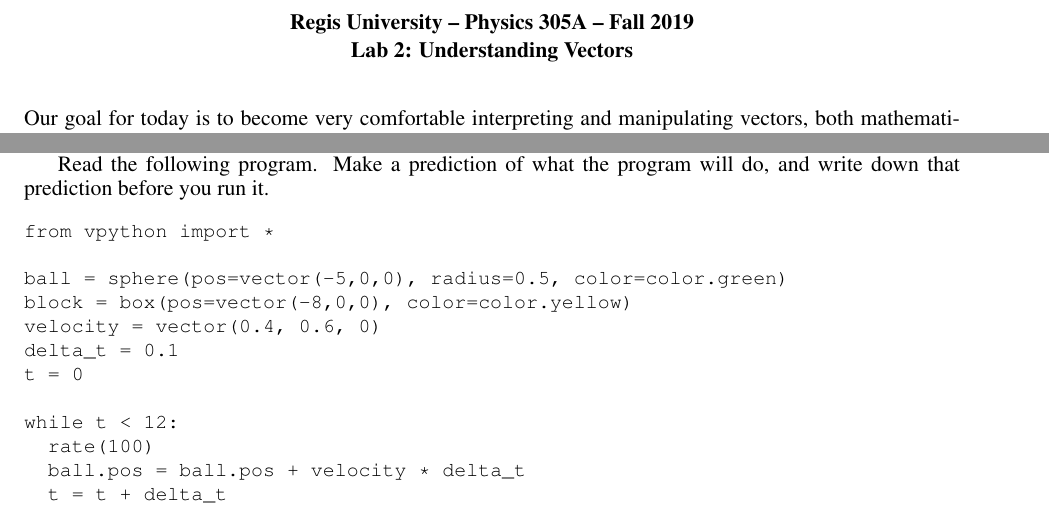
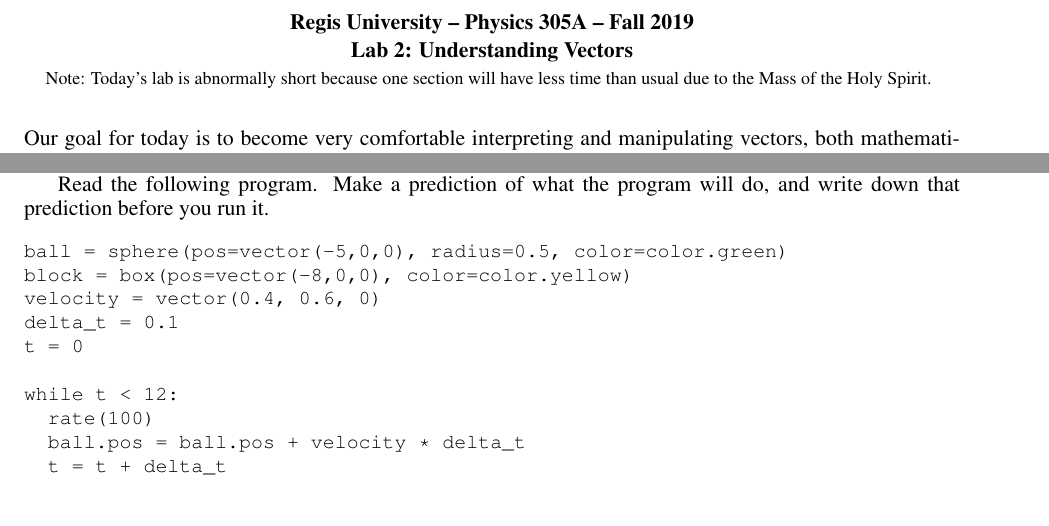
Before and after one commit to emtilt/ph305af19, a LaTeX document (lab2/lab2.tex): two parts of pages 1 and 3 of 3, joined at a grey line, cut so that both start at the same text. Compiled offline with pdfLaTeX.

Commit message:
update lab2

```diff
--- a/lab2/lab2.tex
+++ b/lab2/lab2.tex
@@ -20,9 +20,9 @@
 \begin{center}
 {\bf{Regis University -- Physics 305A -- Fall 2019}} \\
 {\bf{Lab 2: Understanding Vectors}} \\
+{\footnotesize Note: Today's lab is abnormally short because one section will have less time than usual due to the Mass of the Holy Spirit.}
 \medskip
 \end{center}
-
 \medskip
 
 \noindent Our goal for today is to become very comfortable interpreting and manipulating vectors, both mathematically and graphically. You'll make measurements with some large-scale table-sized graph paper in this lab.  It is laminated, so you can draw on it with dry-erase markers as needed.
@@ -146,8 +146,6 @@ Read the following program. Make a prediction of what the program will do, and w
 before you run it.
 {\small{
 \begin{verbatim}
-from vpython import *
-
 ball = sphere(pos=vector(-5,0,0), radius=0.5, color=color.green)
 block = box(pos=vector(-8,0,0), color=color.yellow)
 velocity = vector(0.4, 0.6, 0)
@@ -172,8 +170,6 @@ $\vec{r}_f = [10, 0, 0]$~m?
 
 {\small{
 \begin{verbatim}
-from vpython import *
-
 wall = box(pos=vector(0,4,-0.5), length=20, height=10, width=0.1, color=color.green)
 particle = sphere(pos=vector(-10,0,0), radius = 0.5, color=color.magenta)
 velocity = vector(0.5,0,0)
```
Also changed, not shown: lab2/lab2.pdf.
